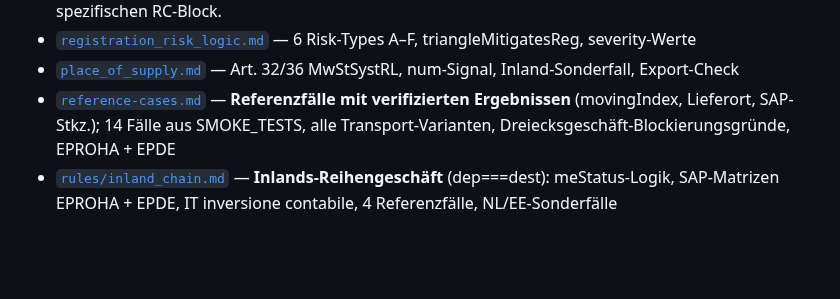
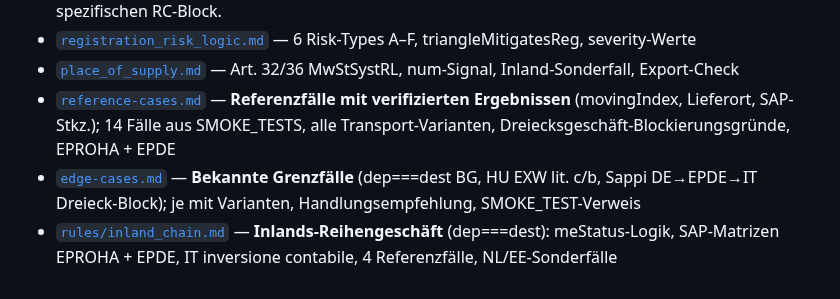
Before and after one commit to ieeks/eu-vat-reihengeschaeftrechner, a Markdown page: vat-knowledge/CLAUDE-vat-knowledge.md, the part around the change. GitHub-like rendering; blank space fills up the shorter version.

```diff
--- a/vat-knowledge/CLAUDE-vat-knowledge.md
+++ b/vat-knowledge/CLAUDE-vat-knowledge.md
@@ -145,4 +145,5 @@ uidOverride > selectedUidOverride > companyHome
 - [`registration_risk_logic.md`](rules/registration_risk_logic.md) — 6 Risk-Types A–F, triangleMitigatesReg, severity-Werte
 - [`place_of_supply.md`](rules/place_of_supply.md) — Art. 32/36 MwStSystRL, num-Signal, Inland-Sonderfall, Export-Check
 - [`reference-cases.md`](reference-cases.md) — **Referenzfälle mit verifizierten Ergebnissen** (movingIndex, Lieferort, SAP-Stkz.); 14 Fälle aus SMOKE_TESTS, alle Transport-Varianten, Dreiecksgeschäft-Blockierungsgründe, EPROHA + EPDE
+- [`edge-cases.md`](edge-cases.md) — **Bekannte Grenzfälle** (dep===dest BG, HU EXW lit. c/b, Sappi DE→EPDE→IT Dreieck-Block); je mit Varianten, Handlungsempfehlung, SMOKE_TEST-Verweis
 - [`rules/inland_chain.md`](rules/inland_chain.md) — **Inlands-Reihengeschäft** (dep===dest): meStatus-Logik, SAP-Matrizen EPROHA + EPDE, IT inversione contabile, 4 Referenzfälle, NL/EE-Sonderfälle
```
Also changed, not shown: RGR_TODO.md (+1 -1 lines), vat-knowledge/edge-cases.md (added, +146 -0 lines).
